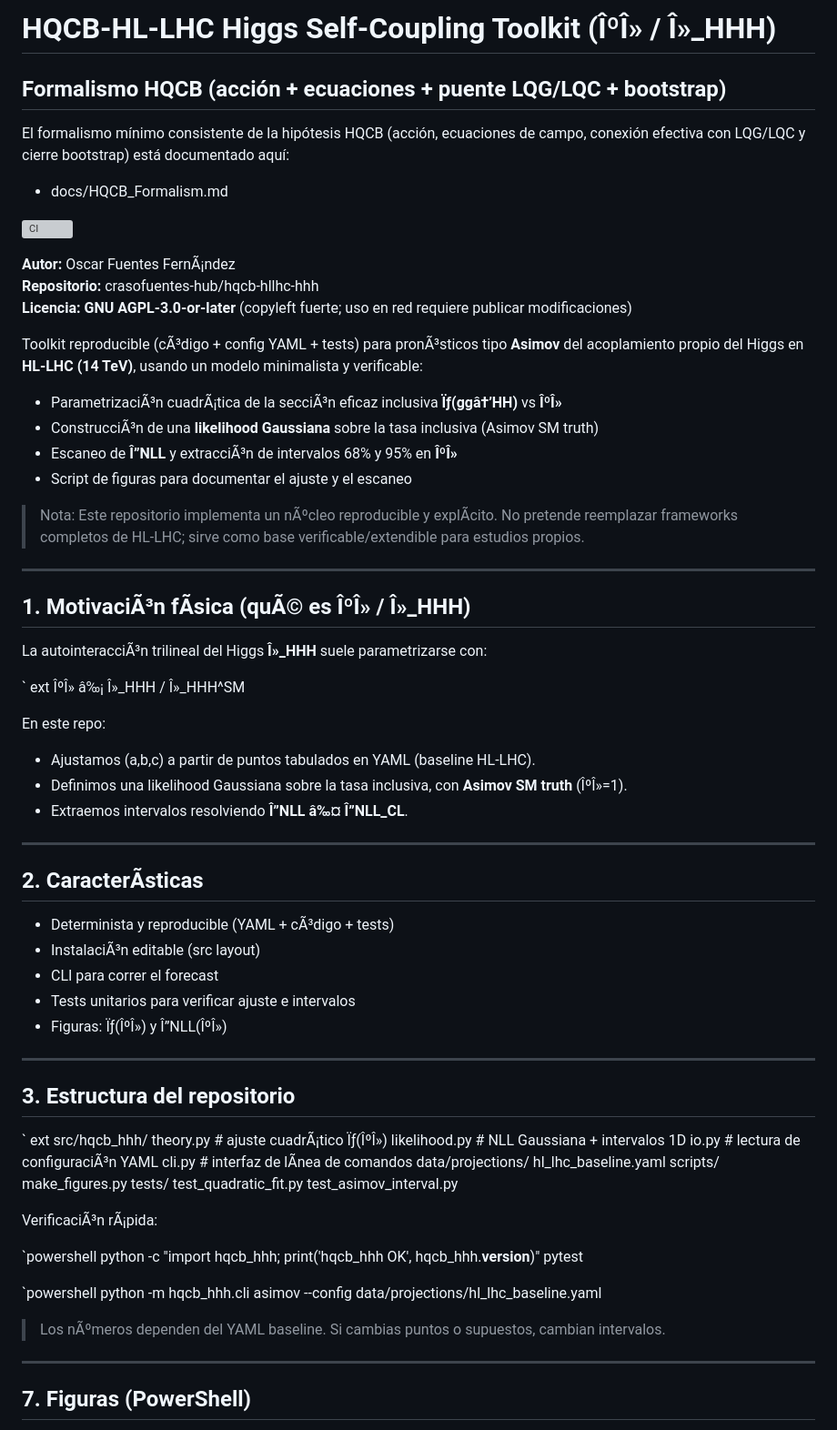
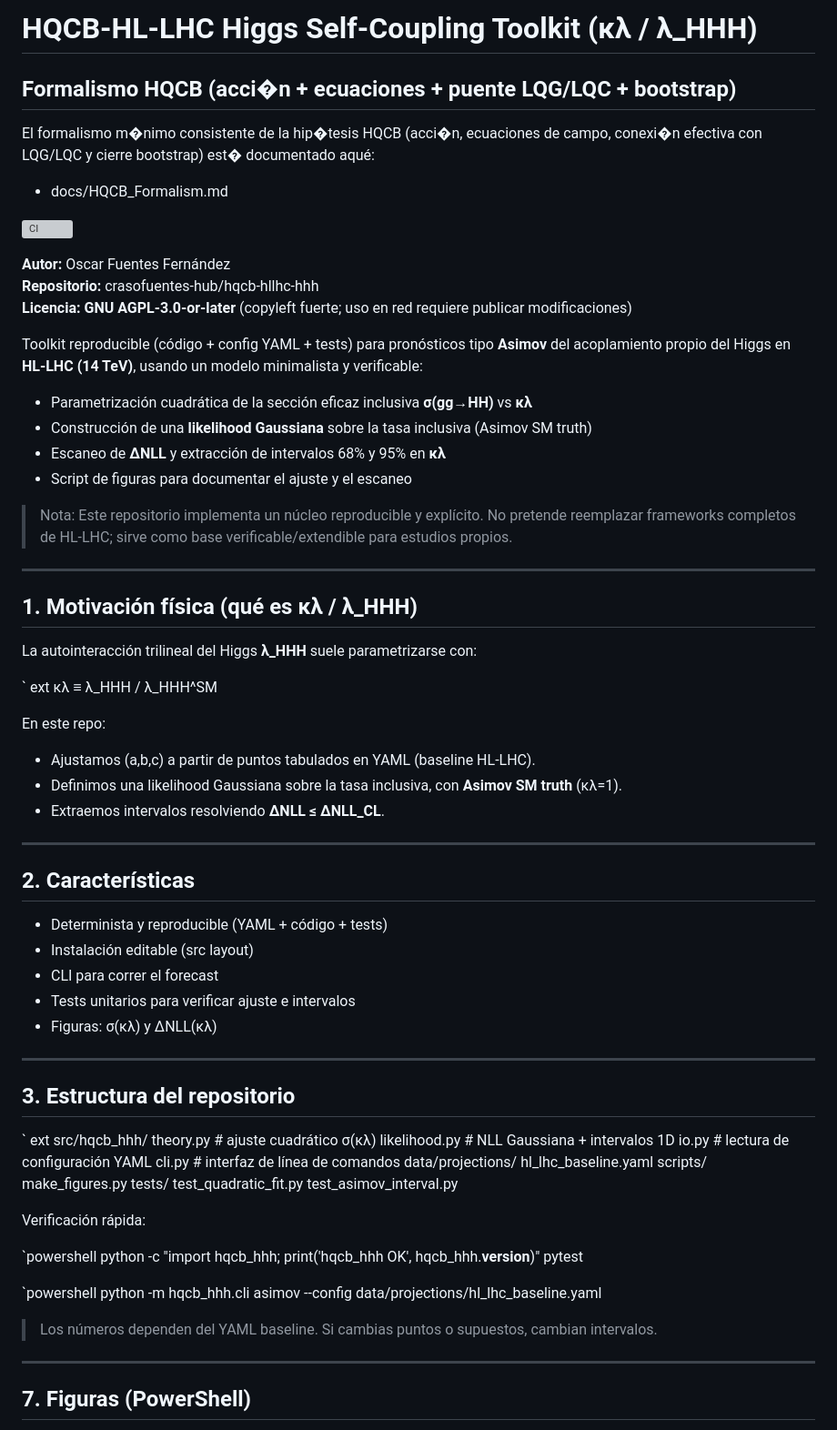
Before and after one commit to crasofuentes-hub/hqcb-hllhc-hhh, a Markdown page: README.md, the part around one of its changes. Shown at 91% size. GitHub-like rendering; grey boxes are pictures that could not be loaded.

Commit message:
Fix encoding: restore UTF-8 (κλ/λ_HHH + Spanish accents); ignore caches (Author: Oscar Fuentes Fernandez)

```diff
--- a/README.md
+++ b/README.md
@@ -1,49 +1,49 @@
-# HQCB-HL-LHC Higgs Self-Coupling Toolkit (ÎºÎ» / Î»_HHH)
+# HQCB-HL-LHC Higgs Self-Coupling Toolkit (κλ / λ_HHH)
 
-## Formalismo HQCB (acción + ecuaciones + puente LQG/LQC + bootstrap)
+## Formalismo HQCB (acci�n + ecuaciones + puente LQG/LQC + bootstrap)
 
-El formalismo mínimo consistente de la hipótesis HQCB (acción, ecuaciones de campo, conexión efectiva con LQG/LQC y cierre bootstrap) está documentado aquí:
+El formalismo m�nimo consistente de la hip�tesis HQCB (acci�n, ecuaciones de campo, conexi�n efectiva con LQG/LQC y cierre bootstrap) est� documentado aqué:
 
 - docs/HQCB_Formalism.md
 
 [![CI](https://github.com/crasofuentes-hub/hqcb-hllhc-hhh/actions/workflows/ci.yml/badge.svg?branch=main)](https://github.com/crasofuentes-hub/hqcb-hllhc-hhh/actions/workflows/ci.yml)
 
-**Autor:** Oscar Fuentes FernÃ¡ndez
+**Autor:** Oscar Fuentes Fernández
 **Repositorio:** crasofuentes-hub/hqcb-hllhc-hhh
 **Licencia:** **GNU AGPL-3.0-or-later** (copyleft fuerte; uso en red requiere publicar modificaciones)
 
-Toolkit reproducible (cÃ³digo + config YAML + tests) para pronÃ³sticos tipo **Asimov** del acoplamiento propio del Higgs en **HL-LHC (14 TeV)**, usando un modelo minimalista y verificable:
+Toolkit reproducible (código + config YAML + tests) para pronósticos tipo **Asimov** del acoplamiento propio del Higgs en **HL-LHC (14 TeV)**, usando un modelo minimalista y verificable:
 
-- ParametrizaciÃ³n cuadrÃ¡tica de la secciÃ³n eficaz inclusiva **Ïƒ(ggâ†’HH)** vs **ÎºÎ»**
-- ConstrucciÃ³n de una **likelihood Gaussiana** sobre la tasa inclusiva (Asimov SM truth)
-- Escaneo de **Î”NLL** y extracciÃ³n de intervalos 68% y 95% en **ÎºÎ»**
+- Parametrización cuadrática de la sección eficaz inclusiva **σ(gg→HH)** vs **κλ**
+- Construcción de una **likelihood Gaussiana** sobre la tasa inclusiva (Asimov SM truth)
+- Escaneo de **ΔNLL** y extracción de intervalos 68% y 95% en **κλ**
 - Script de figuras para documentar el ajuste y el escaneo
 
-> Nota: Este repositorio implementa un nÃºcleo reproducible y explÃ­cito. No pretende reemplazar frameworks completos de HL-LHC; sirve como base verificable/extendible para estudios propios.
+> Nota: Este repositorio implementa un núcleo reproducible y explícito. No pretende reemplazar frameworks completos de HL-LHC; sirve como base verificable/extendible para estudios propios.
 
 ---
 
-## 1. MotivaciÃ³n fÃ­sica (quÃ© es ÎºÎ» / Î»_HHH)
+## 1. Motivación física (qué es κλ / λ_HHH)
 
-La autointeracciÃ³n trilineal del Higgs **Î»_HHH** suele parametrizarse con:
+La autointeracción trilineal del Higgs **λ_HHH** suele parametrizarse con:
 
 `	ext
-ÎºÎ» â‰¡ Î»_HHH / Î»_HHH^SM
+κλ ≡ λ_HHH / λ_HHH^SM
 
 En este repo:
 - Ajustamos (a,b,c) a partir de puntos tabulados en YAML (baseline HL-LHC).
-- Definimos una likelihood Gaussiana sobre la tasa inclusiva, con **Asimov SM truth** (ÎºÎ»=1).
-- Extraemos intervalos resolviendo **Î”NLL â‰¤ Î”NLL_CL**.
+- Definimos una likelihood Gaussiana sobre la tasa inclusiva, con **Asimov SM truth** (κλ=1).
+- Extraemos intervalos resolviendo **ΔNLL ≤ ΔNLL_CL**.
 
 ---
 
-## 2. CaracterÃ­sticas
+## 2. Características
 
-- Determinista y reproducible (YAML + cÃ³digo + tests)
-- InstalaciÃ³n editable (src layout)
+- Determinista y reproducible (YAML + código + tests)
+- Instalación editable (src layout)
 - CLI para correr el forecast
 - Tests unitarios para verificar ajuste e intervalos
-- Figuras: Ïƒ(ÎºÎ») y Î”NLL(ÎºÎ»)
+- Figuras: σ(κλ) y ΔNLL(κλ)
 
 ---
 
@@ -51,10 +51,10 @@ En este repo:
 
 `	ext
 src/hqcb_hhh/
-  theory.py        # ajuste cuadrÃ¡tico Ïƒ(ÎºÎ»)
+  theory.py        # ajuste cuadrático σ(κλ)
   likelihood.py    # NLL Gaussiana + intervalos 1D
-  io.py            # lectura de configuraciÃ³n YAML
-  cli.py           # interfaz de lÃ­nea de comandos
+  io.py            # lectura de configuración YAML
+  cli.py           # interfaz de línea de comandos
 data/projections/
   hl_lhc_baseline.yaml
 scripts/
@@ -63,7 +63,7 @@ tests/
   test_quadratic_fit.py
   test_asimov_interval.py
 
-VerificaciÃ³n rÃ¡pida:
+Verificación rápida:
 
 `powershell
 python -c "import hqcb_hhh; print('hqcb_hhh OK', hqcb_hhh.__version__)"
@@ -72,7 +72,7 @@ pytest
 `powershell
 python -m hqcb_hhh.cli asimov --config data/projections/hl_lhc_baseline.yaml
 
-> Los nÃºmeros dependen del YAML baseline. Si cambias puntos o supuestos, cambian intervalos.
+> Los números dependen del YAML baseline. Si cambias puntos o supuestos, cambian intervalos.
 
 ---
 
```
Also changed, not shown: other parts of README.md (+12 -12 lines).
